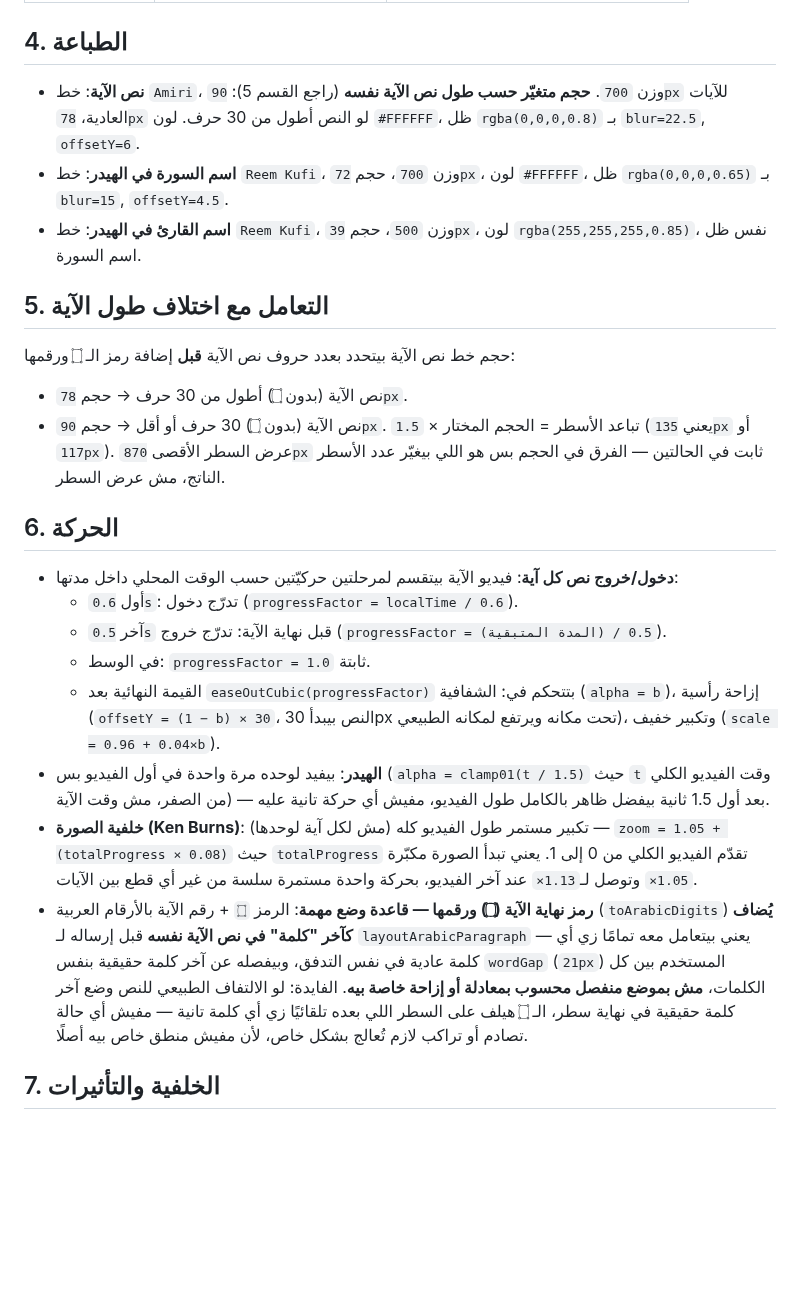
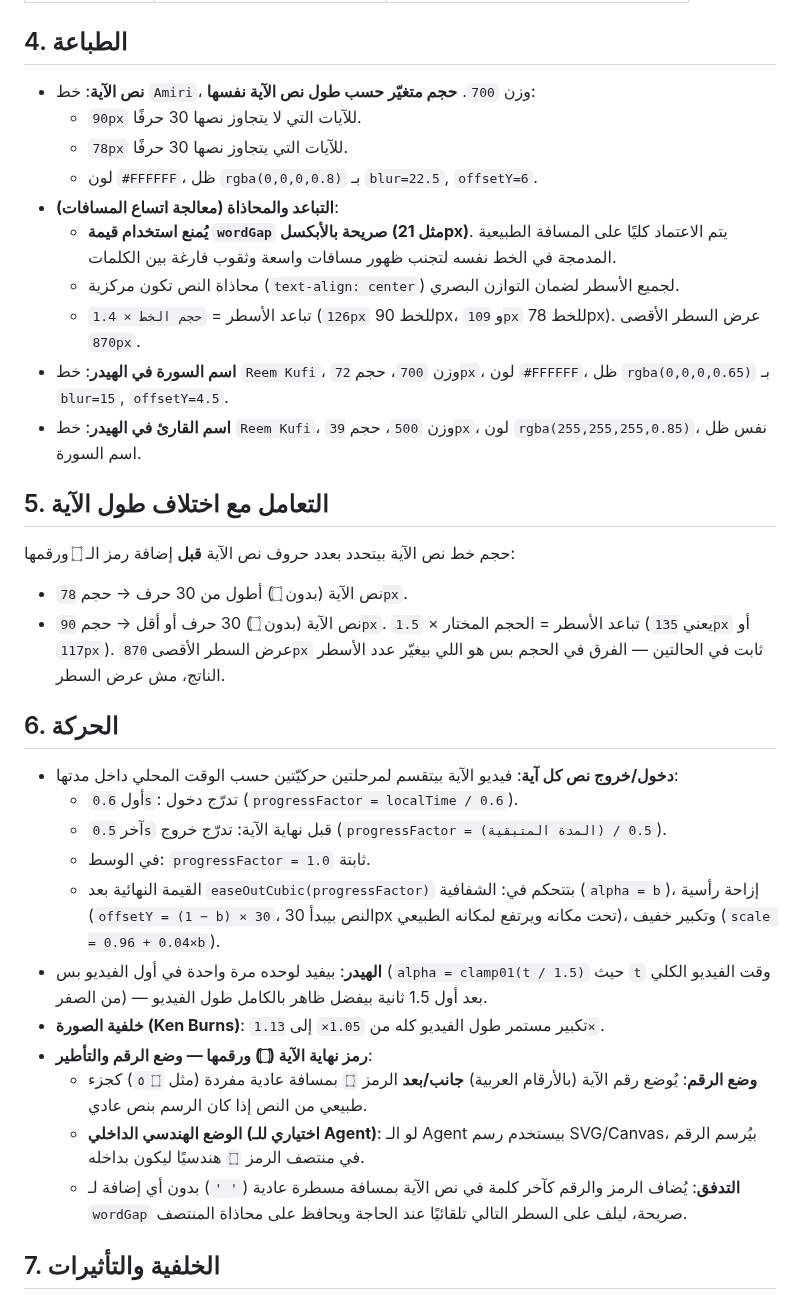
Before and after one commit to mo7ammedreyad1/Islam-agent, a Markdown page: identities/quran.md, the part around the change. Drawn GitHub-style; blank space fills up the shorter version.

```diff
--- a/identities/quran.md
+++ b/identities/quran.md
@@ -43,13 +43,17 @@
 | `decorLine` | `rgba(255, 255, 255, 0.3)` | الخط الزخرفي تحت الهيدر |
 
 ## 4. الطباعة
-- **نص الآية**: خط `Amiri`، وزن `700`. **حجم متغيّر حسب طول نص الآية نفسه**
-  (راجع القسم 5): `90px` للآيات العادية، `78px` لو النص أطول من 30 حرف.
-  لون `#FFFFFF`، ظل `rgba(0,0,0,0.8)` بـ `blur=22.5`, `offsetY=6`.
-- **اسم السورة في الهيدر**: خط `Reem Kufi`، وزن `700`، حجم `72px`، لون
-  `#FFFFFF`، ظل `rgba(0,0,0,0.65)` بـ `blur=15`, `offsetY=4.5`.
-- **اسم القارئ في الهيدر**: خط `Reem Kufi`، وزن `500`، حجم `39px`، لون
-  `rgba(255,255,255,0.85)`، نفس ظل اسم السورة.
+- **نص الآية**: خط `Amiri`، وزن `700`. **حجم متغيّر حسب طول نص الآية نفسها**:
+  - `90px` للآيات التي لا يتجاوز نصها 30 حرفًا.
+  - `78px` للآيات التي يتجاوز نصها 30 حرفًا.
+  - لون `#FFFFFF`، ظل `rgba(0,0,0,0.8)` بـ `blur=22.5`, `offsetY=6`.
+- **التباعد والمحاذاة (معالجة اتساع المسافات)**:
+  - **يُمنع استخدام قيمة `wordGap` صريحة بالأبكسل (مثل 21px)**. يتم الاعتماد كليًا على المسافة الطبيعية المدمجة في الخط نفسه لتجنب ظهور مسافات واسعة وثقوب فارغة بين الكلمات.
+  - محاذاة النص تكون مركزية (`text-align: center`) لجميع الأسطر لضمان التوازن البصري.
+  - تباعد الأسطر = `حجم الخط × 1.4` (`126px` للخط 90px، و `109px` للخط 78px). عرض السطر الأقصى `870px`.
+- **اسم السورة في الهيدر**: خط `Reem Kufi`، وزن `700`، حجم `72px`، لون `#FFFFFF`، ظل `rgba(0,0,0,0.65)` بـ `blur=15`, `offsetY=4.5`.
+- **اسم القارئ في الهيدر**: خط `Reem Kufi`، وزن `500`، حجم `39px`، لون `rgba(255,255,255,0.85)`، نفس ظل اسم السورة.
+
 
 ## 5. التعامل مع اختلاف طول الآية
 حجم خط نص الآية بيتحدد بعدد حروف نص الآية **قبل** إضافة رمز الـ ۝ ورقمها:
@@ -60,29 +64,17 @@
 الأسطر الناتج، مش عرض السطر.
 
 ## 6. الحركة
-- **دخول/خروج نص كل آية**: فيديو الآية بيتقسم لمرحلتين حركيّتين حسب الوقت
-  المحلي داخل مدتها:
+- **دخول/خروج نص كل آية**: فيديو الآية بيتقسم لمرحلتين حركيّتين حسب الوقت المحلي داخل مدتها:
   - أول `0.6s`: تدرّج دخول (`progressFactor = localTime / 0.6`).
   - آخر `0.5s` قبل نهاية الآية: تدرّج خروج (`progressFactor = (المدة المتبقية) / 0.5`).
   - في الوسط: `progressFactor = 1.0` ثابتة.
-  - القيمة النهائية بعد `easeOutCubic(progressFactor)` بتتحكم في: الشفافية
-    (`alpha = b`)، إزاحة رأسية (`offsetY = (1 − b) × 30`، النص بيبدأ 30px
-    تحت مكانه ويرتفع لمكانه الطبيعي)، وتكبير خفيف (`scale = 0.96 + 0.04×b`).
-- **الهيدر**: بيفيد لوحده مرة واحدة في أول الفيديو بس (`alpha = clamp01(t / 1.5)`
-  حيث `t` وقت الفيديو الكلي من الصفر، مش وقت الآية) — بعد أول 1.5 ثانية
-  بيفضل ظاهر بالكامل طول الفيديو، مفيش أي حركة تانية عليه.
-- **خلفية الصورة (Ken Burns)**: تكبير مستمر طول الفيديو كله (مش لكل آية
-  لوحدها) — `zoom = 1.05 + (totalProgress × 0.08)` حيث `totalProgress`
-  تقدّم الفيديو الكلي من 0 إلى 1. يعني تبدأ الصورة مكبّرة `1.05×` وتوصل
-  لـ`1.13×` عند آخر الفيديو، بحركة واحدة مستمرة سلسة من غير أي قطع بين الآيات.
-- **رمز نهاية الآية (۝) ورقمها — قاعدة وضع مهمة**: الرمز `۝` + رقم الآية
-  بالأرقام العربية (`toArabicDigits`) **يُضاف كآخر "كلمة" في نص الآية نفسه**
-  قبل إرساله لـ `layoutArabicParagraph` — يعني بيتعامل معه تمامًا زي أي كلمة
-  عادية في نفس التدفق، وبيفصله عن آخر كلمة حقيقية بنفس `wordGap` (`21px`)
-  المستخدم بين كل الكلمات، **مش بموضع منفصل محسوب بمعادلة أو إزاحة خاصة بيه**.
-  الفايدة: لو الالتفاف الطبيعي للنص وضع آخر كلمة حقيقية في نهاية سطر، الـ ۝
-  هيلف على السطر اللي بعده تلقائيًا زي أي كلمة تانية — مفيش أي حالة تصادم أو
-  تراكب لازم تُعالج بشكل خاص، لأن مفيش منطق خاص بيه أصلًا.
+  - القيمة النهائية بعد `easeOutCubic(progressFactor)` بتتحكم في: الشفافية (`alpha = b`)، إزاحة رأسية (`offsetY = (1 − b) × 30`، النص بيبدأ 30px تحت مكانه ويرتفع لمكانه الطبيعي)، وتكبير خفيف (`scale = 0.96 + 0.04×b`).
+- **الهيدر**: بيفيد لوحده مرة واحدة في أول الفيديو بس (`alpha = clamp01(t / 1.5)` حيث `t` وقت الفيديو الكلي من الصفر) — بعد أول 1.5 ثانية بيفضل ظاهر بالكامل طول الفيديو.
+- **خلفية الصورة (Ken Burns)**: تكبير مستمر طول الفيديو كله من `1.05×` إلى `1.13×`.
+- **رمز نهاية الآية (۝) ورقمها — وضع الرقم والتأطير**:
+  - **وضع الرقم**: يُوضع رقم الآية (بالأرقام العربية) **جانب/بعد** الرمز `۝` بمسافة عادية مفردة (مثل `۝ ٥`) كجزء طبيعي من النص إذا كان الرسم بنص عادي.
+  - **الوضع الهندسي الداخلي (اختياري للـ Agent)**: لو الـ Agent بيستخدم رسم SVG/Canvas، بيُرسم الرقم في منتصف الرمز `۝` هندسيًا ليكون بداخله.
+  - **التدفق**: يُضاف الرمز والرقم كآخر كلمة في نص الآية بمسافة مسطرة عادية (`' '`) بدون أي إضافة لـ `wordGap` صريحة، ليلف على السطر التالي تلقائيًا عند الحاجة ويحافظ على محاذاة المنتصف.
 
 ## 7. الخلفية والتأثيرات
 - **صورة الخلفية**: صورة طبيعية هادئة حقيقية (سماء/أفق/غروب) — مثال مرجعي:
```
